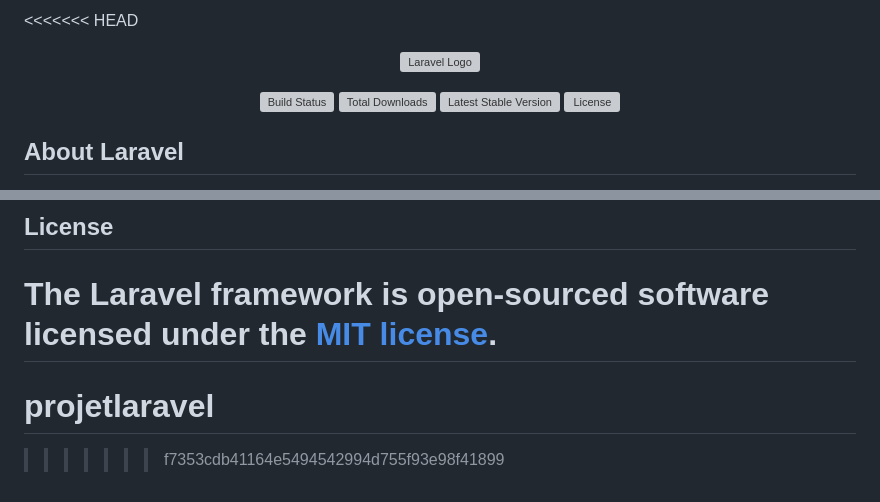
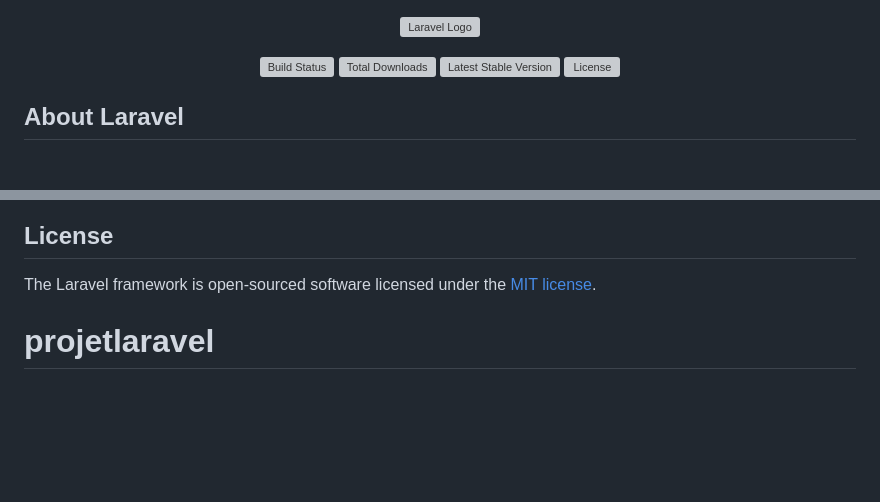
Before and after one commit to QUEENJAV/laravel3, a Markdown page: README.md, 2 parts joined by grey strips. Drawn GitHub-style; blank space fills up the shorter version; grey boxes are pictures that could not be loaded.

```diff
--- a/README.md
+++ b/README.md
@@ -1,4 +1,3 @@
-<<<<<<< HEAD
 <p align="center"><a href="https://laravel.com" target="_blank"><img src="https://raw.githubusercontent.com/laravel/art/master/logo-lockup/5%20SVG/2%20CMYK/1%20Full%20Color/laravel-logolockup-cmyk-red.svg" width="400" alt="Laravel Logo"></a></p>
 
 <p align="center">
@@ -65,6 +64,5 @@ If you discover a security vulnerability within Laravel, please send an e-mail t
 ## License
 
 The Laravel framework is open-sourced software licensed under the [MIT license](https://opensource.org/licenses/MIT).
-=======
+
 # projetlaravel
->>>>>>> f7353cdb41164e5494542994d755f93e98f41899
```
